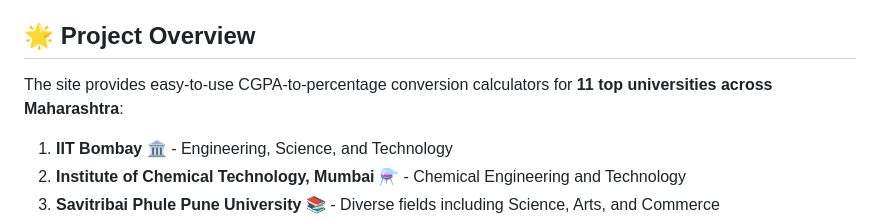
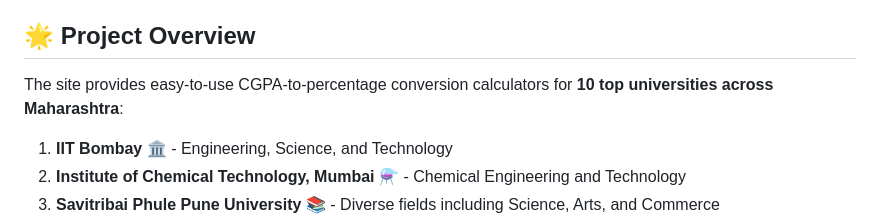
Before and after one commit to giriraj-g0511/CGPA-to-Percentage, a Markdown page: README.md, the part around the change. GitHub-like rendering.

```diff
--- a/README.md
+++ b/README.md
@@ -5,7 +5,7 @@ Welcome to the **CGPA to Percentage Conversion** website! This tool helps studen
 
 ## 🌟 **Project Overview**
 
-The site provides easy-to-use CGPA-to-percentage conversion calculators for **11 top universities across Maharashtra**:
+The site provides easy-to-use CGPA-to-percentage conversion calculators for **10 top universities across Maharashtra**:
 
 1. **IIT Bombay** 🏛️ - Engineering, Science, and Technology
 2. **Institute of Chemical Technology, Mumbai** ⚗️ - Chemical Engineering and Technology
```
